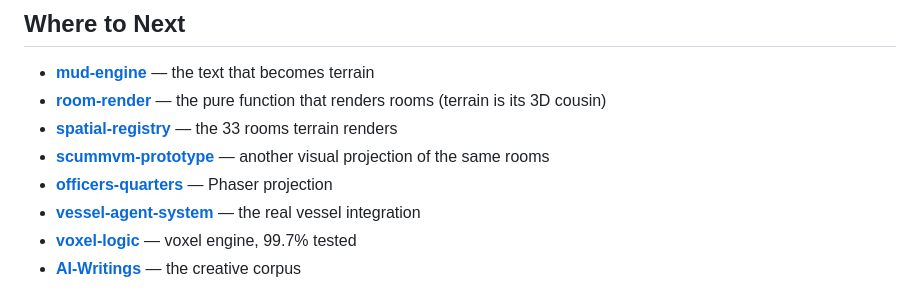
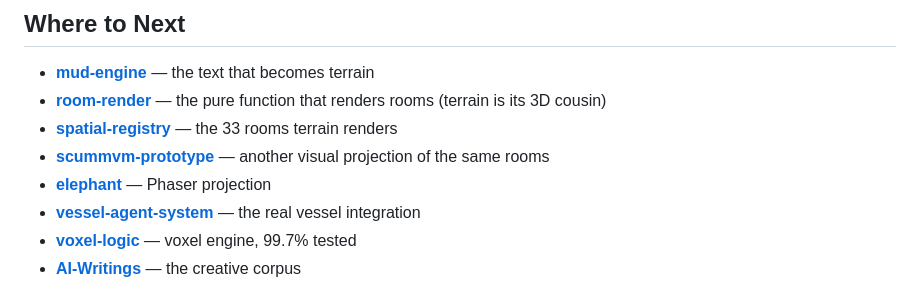
Before and after one commit to SuperInstance/terrain, a Markdown page: README.md, the part around the change. GitHub-like rendering.

```diff
--- a/README.md
+++ b/README.md
@@ -183,7 +183,7 @@ Python for scraping the old corpus. Rust for mesh generation and cache. TypeScri
 - **[room-render](https://github.com/SuperInstance/room-render)** — the pure function that renders rooms (terrain is its 3D cousin)
 - **[spatial-registry](https://github.com/SuperInstance/spatial-registry)** — the 33 rooms terrain renders
 - **[scummvm-prototype](https://github.com/SuperInstance/scummvm-prototype)** — another visual projection of the same rooms
-- **[officers-quarters](https://github.com/SuperInstance/officers-quarters)** — Phaser projection
+- **[elephant](https://github.com/SuperInstance/elephant)** — Phaser projection
 - **[vessel-agent-system](https://github.com/SuperInstance/vessel-agent-system)** — the real vessel integration
 - **[voxel-logic](https://github.com/SuperInstance/voxel-logic)** — voxel engine, 99.7% tested
 - **[AI-Writings](https://github.com/SuperInstance/AI-Writings/tree/main/prose)** — the creative corpus
```
Also changed, not shown: external/spatial-registry/README.md (+3 -3 lines).
